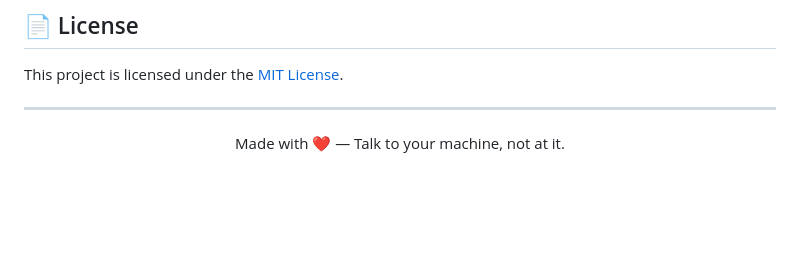
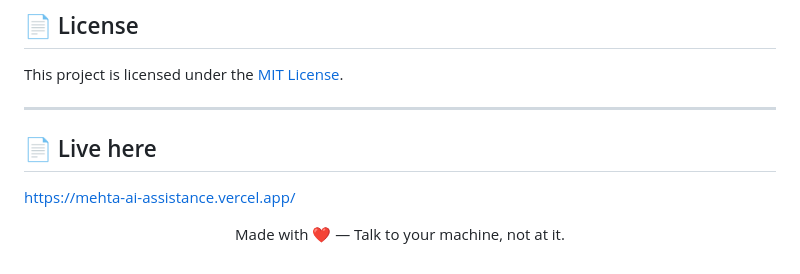
Before and after one commit to Ra-kumar4216/Mehta-Ai-Assistance-, a Markdown page: README.md, the part around the change. Drawn GitHub-style; blank space fills up the shorter version.

```diff
--- a/README.md
+++ b/README.md
@@ -183,4 +183,8 @@ This project is licensed under the [MIT License](LICENSE).
 
 ---
 
+## 📄 Live here
+
+https://mehta-ai-assistance.vercel.app/
+
 <p align="center">Made with ❤️ — Talk to your machine, not at it.</p>
```
